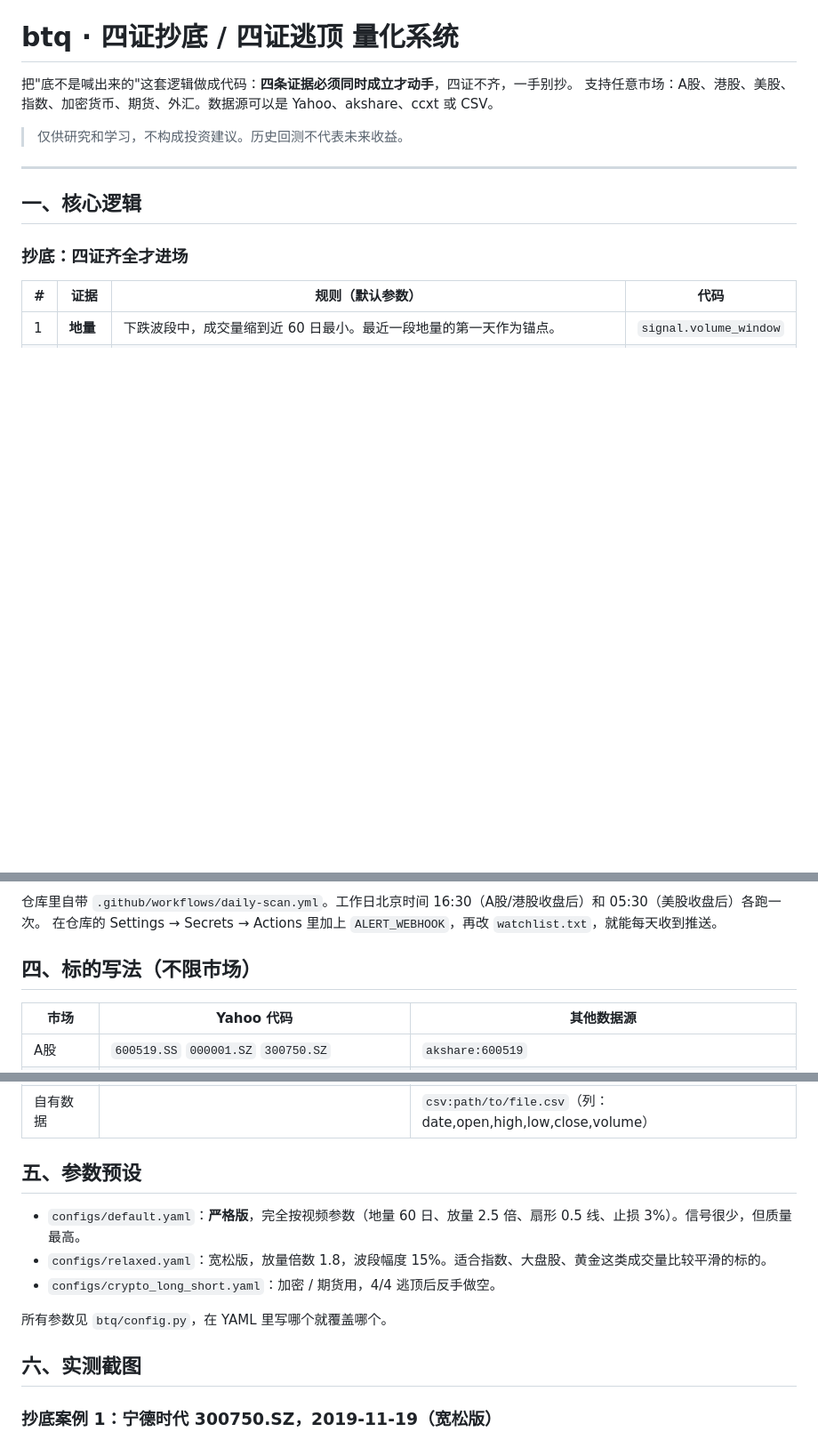
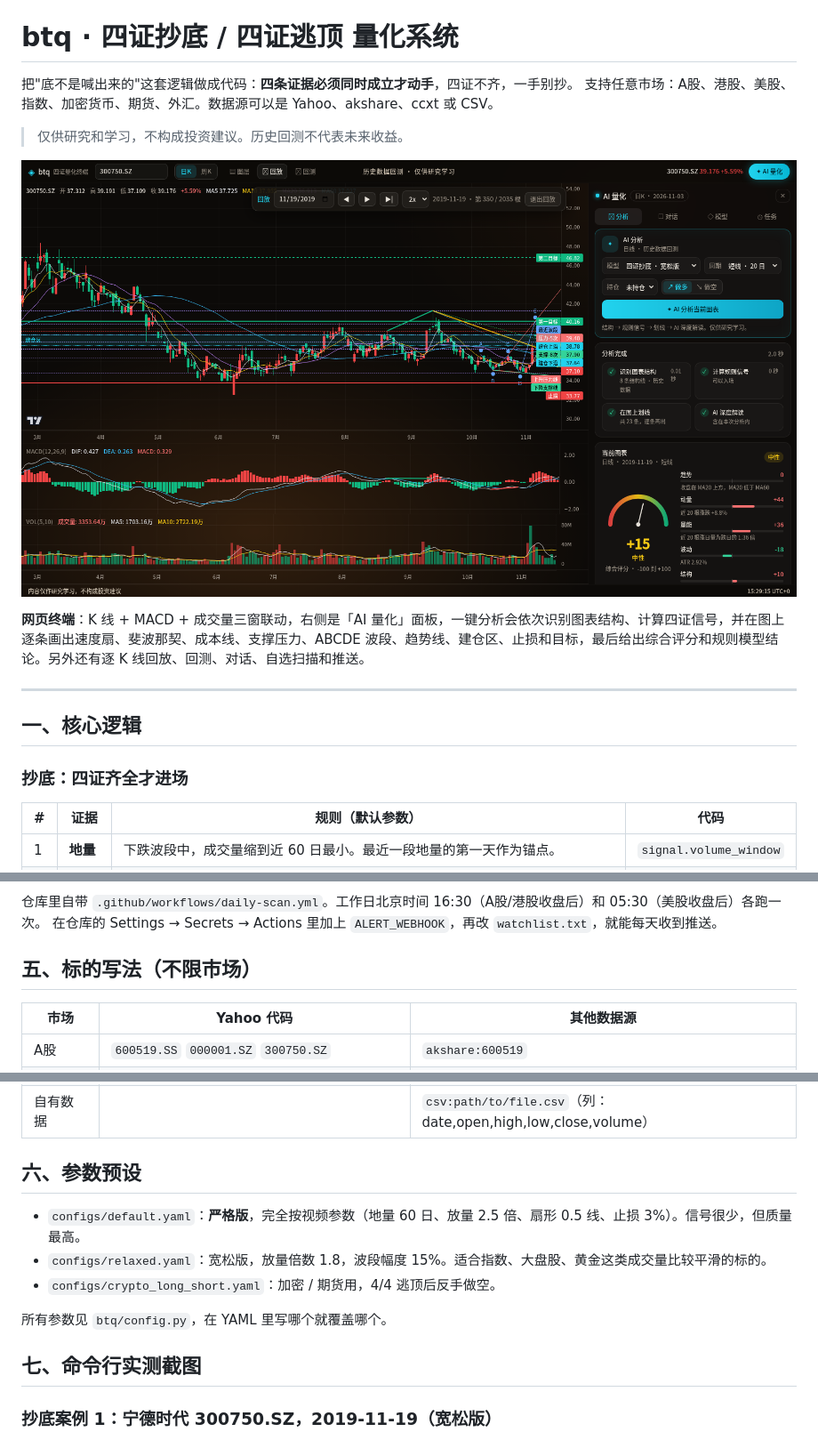
Before and after one commit to luoqianyi/bottom-top-quant, a Markdown page: README.md, 3 parts joined by grey strips. Shown at 89% size. Rendered like a GitHub page; pictures changed too: docs/img/web_analysis.png (added); blank space fills up the shorter version.

```diff
--- a/README.md
+++ b/README.md
@@ -4,6 +4,10 @@
 支持任意市场：A股、港股、美股、指数、加密货币、期货、外汇。数据源可以是 Yahoo、akshare、ccxt 或 CSV。
 
 > 仅供研究和学习，不构成投资建议。历史回测不代表未来收益。
+
+![btq 网页终端](docs/img/web_analysis.png)
+
+**网页终端**：K 线 + MACD + 成交量三窗联动，右侧是「AI 量化」面板，一键分析会依次识别图表结构、计算四证信号，并在图上逐条画出速度扇、斐波那契、成本线、支撑压力、ABCDE 波段、趋势线、建仓区、止损和目标，最后给出综合评分和规则模型结论。另外还有逐 K 线回放、回测、对话、自选扫描和推送。
 
 ---
 
@@ -103,7 +143,7 @@ webhook 发送的 JSON 同时带 `msgtype/text`（企业微信、钉钉格式）
 仓库里自带 `.github/workflows/daily-scan.yml`。工作日北京时间 16:30（A股/港股收盘后）和 05:30（美股收盘后）各跑一次。
 在仓库的 Settings → Secrets → Actions 里加上 `ALERT_WEBHOOK`，再改 `watchlist.txt`，就能每天收到推送。
 
-## 四、标的写法（不限市场）
+## 五、标的写法（不限市场）
 
 | 市场 | Yahoo 代码 | 其他数据源 |
 |------|-----------|-----------|
@@ -115,7 +155,7 @@ webhook 发送的 JSON 同时带 `msgtype/text`（企业微信、钉钉格式）
 | 期货 / 外汇 | `GC=F` `CL=F` `USDCNY=X` | |
 | 自有数据 | | `csv:path/to/file.csv`（列：date,open,high,low,close,volume） |
 
-## 五、参数预设
+## 六、参数预设
 
 - `configs/default.yaml`：**严格版**，完全按视频参数（地量 60 日、放量 2.5 倍、扇形 0.5 线、止损 3%）。信号很少，但质量最高。
 - `configs/relaxed.yaml`：宽松版，放量倍数 1.8，波段幅度 15%。适合指数、大盘股、黄金这类成交量比较平滑的标的。
@@ -123,7 +163,7 @@ webhook 发送的 JSON 同时带 `msgtype/text`（企业微信、钉钉格式）
 
 所有参数见 `btq/config.py`，在 YAML 里写哪个就覆盖哪个。
 
-## 六、实测截图
+## 七、命令行实测截图
 
 ### 抄底案例 1：宁德时代 300750.SZ，2019-11-19（宽松版）
 
```
Also changed, not shown: other parts of README.md (+47 -5 lines), docs/img/web_backtest_scan.png (added), docs/img/web_btc_top.png (added), docs/img/web_chat.png (added), docs/img/web_mobile.png (added), docs/img/web_signal.png (added), 13 other files.
